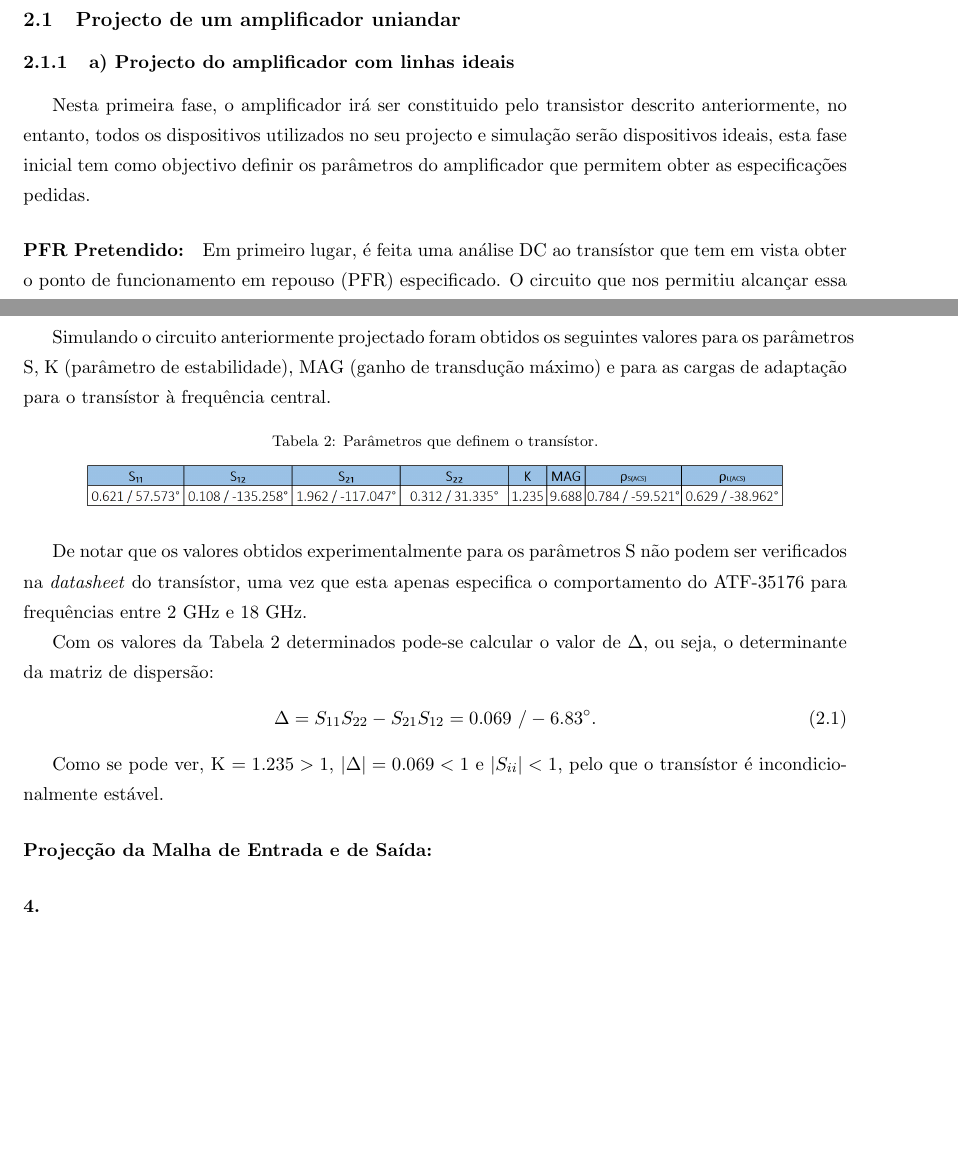
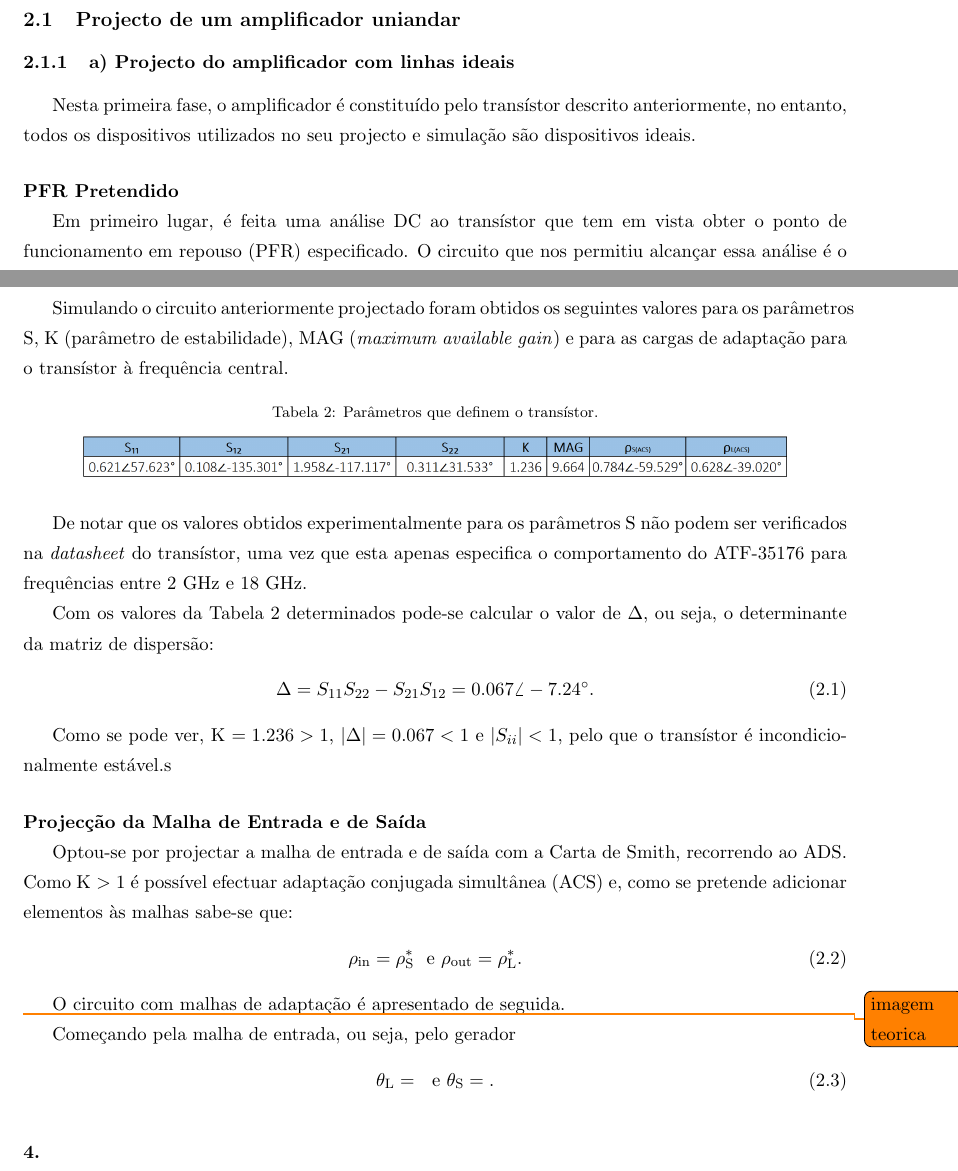
Before and after one commit to tostasmistas/AAC, a LaTeX document (Lab1/erap_lab1.tex): two parts of pages 3 and 5 of 5, joined at a grey line, cut so that both start at the same text, the shorter picture padded with empty space. Compiled offline with pdfLaTeX.

Commit message:
correccoes

```diff
--- a/Lab1/erap_lab1.tex
+++ b/Lab1/erap_lab1.tex
@@ -92,9 +92,9 @@ Numa primeira fase do trabalho laboratorial é projectado e simulado o amplifica
 
 \subsubsection{a) Projecto do amplificador com linhas ideais}
 
-Nesta primeira fase, o amplificador irá ser constituido pelo transistor descrito anteriormente, no entanto, todos os dispositivos utilizados no seu projecto e simulação serão dispositivos ideais, esta fase inicial tem como objectivo definir os parâmetros do amplificador que permitem obter as especificações pedidas.
+Nesta primeira fase, o amplificador é constituído pelo transístor descrito anteriormente, no entanto, todos os dispositivos utilizados no seu projecto e simulação são dispositivos ideais.
 
-\paragraph{PFR Pretendido:}
+\paragraph{PFR Pretendido} \hspace{0pt}
 
 Em primeiro lugar, é feita uma análise DC ao transístor que tem em vista obter o ponto de funcionamento em repouso (PFR) especificado. O circuito que nos permitiu alcançar essa análise é o que se vê na Figura \ref{fig:Circuito_0}.
 
@@ -131,7 +131,7 @@ Com o transístor a funcionar no PFR desejado, é preciso construir um novo circ
 	\vspace{-0.8em}
 \end{figure}
 
-Simulando o circuito anteriormente projectado foram obtidos os seguintes valores para os parâmetros S, K (parâmetro de estabilidade), MAG (ganho de transdução máximo) e para as cargas de adaptação para o transístor à frequência central.
+Simulando o circuito anteriormente projectado foram obtidos os seguintes valores para os parâmetros S, K (parâmetro de estabilidade), MAG (\textit{maximum available gain}) e para as cargas de adaptação para o transístor à frequência central.
 
 \begin{table}[H]
  	\centering
@@ -146,14 +146,36 @@ Com os valores da Tabela 2 determinados pode-se calcular o valor de $\Delta$, ou
 
 \vspace{-3mm}
 \begin{equation}
-\Delta = S_{11}S_{22} - S_{21}S_{12} = 0.069~/-6.83 ^{\circ}.
+\Delta = S_{11}S_{22} - S_{21}S_{12} = 0.067\angle-7.24 ^{\circ}.
 \label{eq:delta}
 \end{equation}
 
 \vspace{1mm}
-Como se pode ver, K $= 1.235 > 1$, $\lvert \Delta \rvert = 0.069 < 1$ e $\lvert S_{ii} \rvert < 1$, pelo que o transístor é incondicionalmente estável.
+Como se pode ver, K $= 1.236 > 1$, $\lvert \Delta \rvert = 0.067 < 1$ e $\lvert S_{ii} \rvert < 1$, pelo que o transístor é incondicionalmente estável.s
 
-\paragraph{Projecção da Malha de Entrada e de Saída:}
+\paragraph{Projecção da Malha de Entrada e de Saída} \hspace{0pt}
+
+Optou-se por projectar a malha de entrada e de saída com a Carta de Smith, recorrendo ao ADS. Como K $ > 1$ é possível efectuar adaptação conjugada simultânea (ACS) e, como se pretende adicionar elementos às malhas sabe-se que:
+
+\vspace{-3mm}
+\begin{equation}
+\rho_{\text{in}} = \rho_{\text{S}}^{*} ~~ \text{e} ~ \rho_{\text{out}} = \rho_{\text{L}}^{*}.
+\end{equation}
+
+\vspace{1mm}
+O circuito com malhas de adaptação é apresentado de seguida.
+
+\todo{imagem teorica}
+
+Começando pela malha de entrada, ou seja, pelo gerador
+
+\vspace{-3mm}
+\begin{equation}
+\theta_{\text{L}} =  ~~ \text{e} ~ \theta_{\text{S}} = .
+\end{equation}
+
+\vspace{1mm}
+
 \paragraph{4.}
 
 \subsubsection{b) Projecto do amplificador utilizando tecnologia microfita}
```
Also changed, not shown: Lab1/erap_lab1.pdf, Lab1/teoricas/table2.PNG, Lab1/erap_lab1.tex (10 more changed lines).
